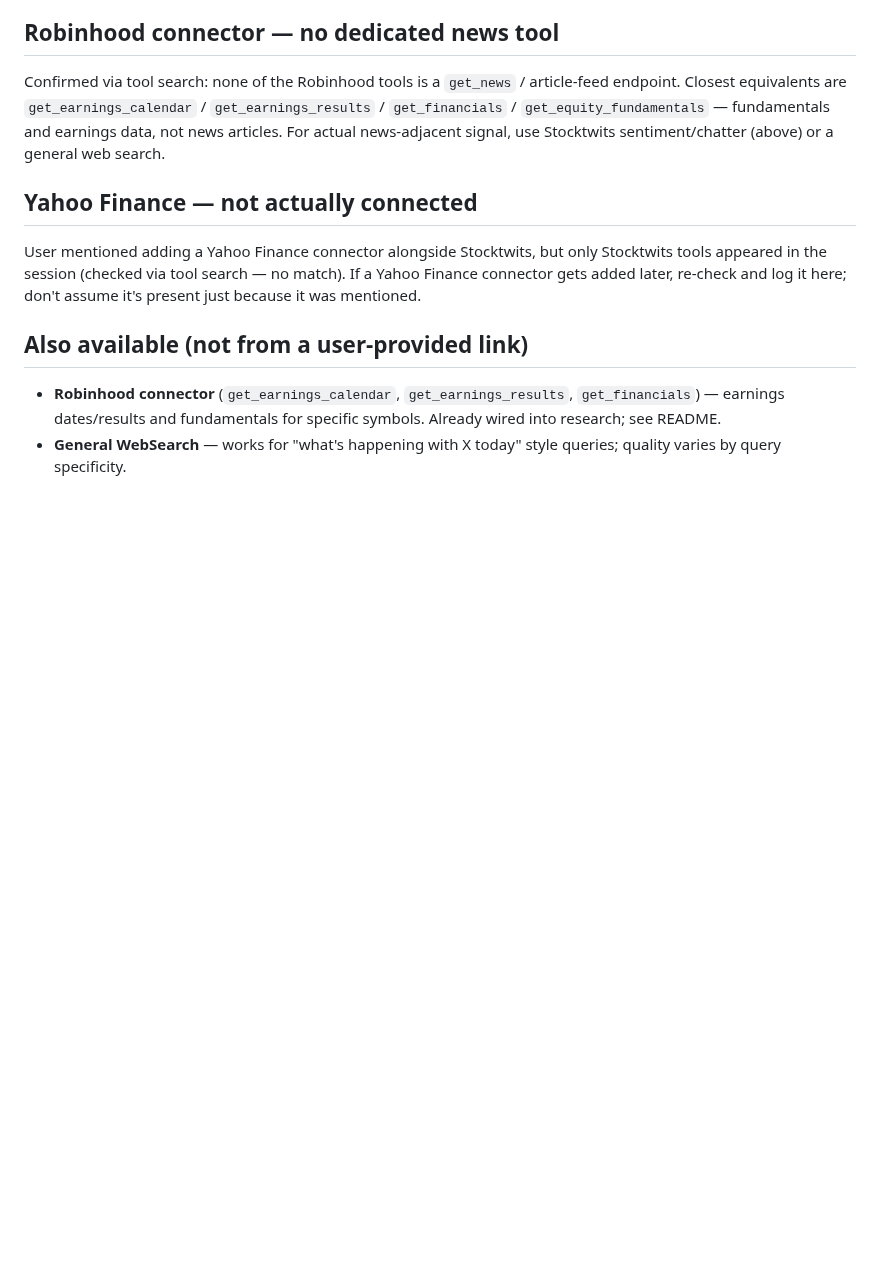
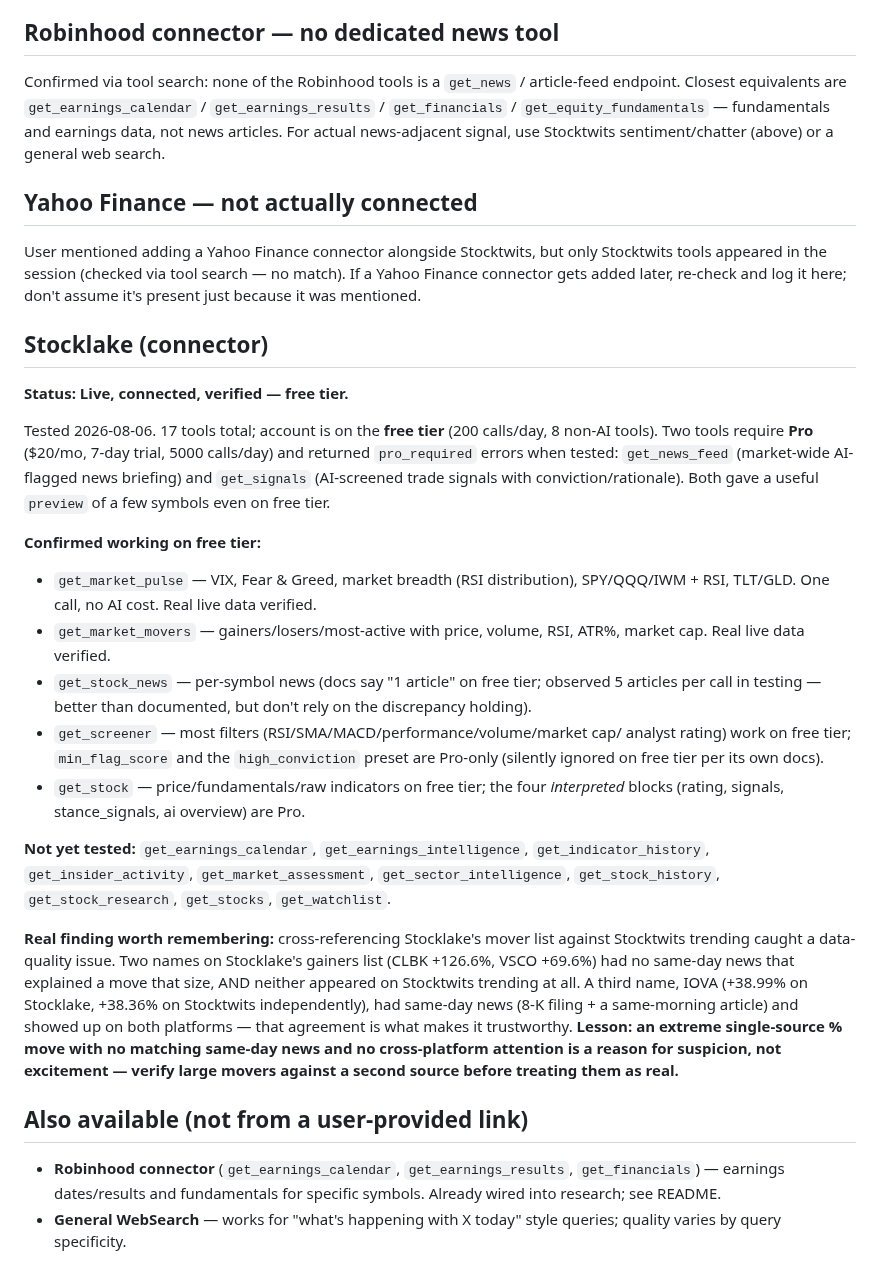
Before and after one commit to kemkoi48/Wc26meme, a Markdown page: robinhood-agent/sources.md, the part around the change. Rendered like a GitHub page; blank space fills up the shorter version.

Commit message:
Log Stocklake connector as verified; document a real cross-check catch
Stocklake connected and tested: market_pulse and market_movers work on free
tier with real live data; get_news_feed and get_signals require Pro
($20/mo) and returned pro_required (with useful previews). get_stock_news
returned more articles than its own free-tier docs claim.

Used it for a real "what to watch today" pass: PLTR (clean earnings-driven
mover, huge volume) and IOVA (cross-validated -- same ~38% move on both
Stocklake and Stocktwits independently, same-day 8-K + news) are the
credible picks. CLBK (+126.6%) and VSCO (+69.6%) showed the biggest
headline moves but had no same-day news explaining them and didn't appear
on Stocktwits trending at all -- flagged as needing verification rather
than reported as fact. Documented the lesson: an extreme single-source move
with no matching news and no cross-platform attention is a red flag, not a
signal.

Co-Authored-By: Claude Sonnet 5 <noreply@anthropic.com>
Claude-Session: https://claude.ai/code/session_012dVtKCC8YE9ixEshXMZR29

```diff
--- a/robinhood-agent/sources.md
+++ b/robinhood-agent/sources.md
@@ -98,6 +98,47 @@ only Stocktwits tools appeared in the session (checked via tool search — no
 match). If a Yahoo Finance connector gets added later, re-check and log it
 here; don't assume it's present just because it was mentioned.
 
+## Stocklake (connector)
+**Status: Live, connected, verified — free tier.**
+
+Tested 2026-08-06. 17 tools total; account is on the **free tier** (200
+calls/day, 8 non-AI tools). Two tools require **Pro** ($20/mo, 7-day trial,
+5000 calls/day) and returned `pro_required` errors when tested:
+`get_news_feed` (market-wide AI-flagged news briefing) and `get_signals`
+(AI-screened trade signals with conviction/rationale). Both gave a useful
+`preview` of a few symbols even on free tier.
+
+**Confirmed working on free tier:**
+- `get_market_pulse` — VIX, Fear & Greed, market breadth (RSI distribution),
+  SPY/QQQ/IWM + RSI, TLT/GLD. One call, no AI cost. Real live data verified.
+- `get_market_movers` — gainers/losers/most-active with price, volume, RSI,
+  ATR%, market cap. Real live data verified.
+- `get_stock_news` — per-symbol news (docs say "1 article" on free tier;
+  observed 5 articles per call in testing — better than documented, but
+  don't rely on the discrepancy holding).
+- `get_screener` — most filters (RSI/SMA/MACD/performance/volume/market cap/
+  analyst rating) work on free tier; `min_flag_score` and the `high_conviction`
+  preset are Pro-only (silently ignored on free tier per its own docs).
+- `get_stock` — price/fundamentals/raw indicators on free tier; the four
+  *interpreted* blocks (rating, signals, stance_signals, ai overview) are Pro.
+
+**Not yet tested:** `get_earnings_calendar`, `get_earnings_intelligence`,
+`get_indicator_history`, `get_insider_activity`, `get_market_assessment`,
+`get_sector_intelligence`, `get_stock_history`, `get_stock_research`,
+`get_stocks`, `get_watchlist`.
+
+**Real finding worth remembering:** cross-referencing Stocklake's mover list
+against Stocktwits trending caught a data-quality issue. Two names on
+Stocklake's gainers list (CLBK +126.6%, VSCO +69.6%) had no same-day news
+that explained a move that size, AND neither appeared on Stocktwits
+trending at all. A third name, IOVA (+38.99% on Stocklake, +38.36% on
+Stocktwits independently), had same-day news (8-K filing + a same-morning
+article) and showed up on both platforms — that agreement is what makes it
+trustworthy. **Lesson: an extreme single-source % move with no matching
+same-day news and no cross-platform attention is a reason for suspicion, not
+excitement — verify large movers against a second source before treating
+them as real.**
+
 ## Also available (not from a user-provided link)
 
 - **Robinhood connector** (`get_earnings_calendar`, `get_earnings_results`,
```
